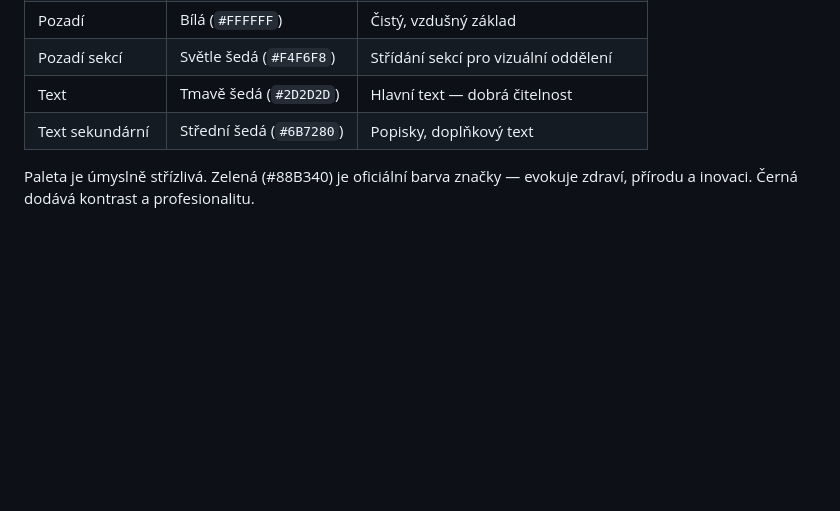
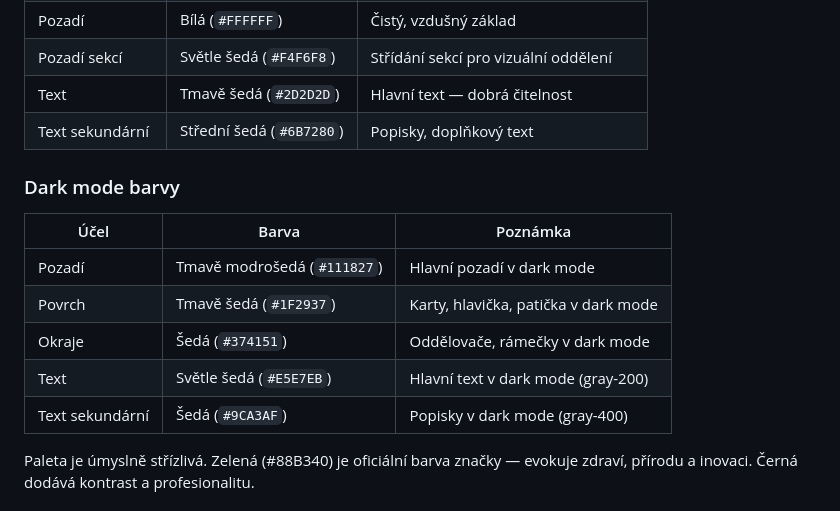
Before and after one commit to JakeHamix/esono, a Markdown page: docs/DESIGN.md, the part around one of its changes. Rendered like a GitHub page; blank space fills up the shorter version.

```diff
--- a/docs/DESIGN.md
+++ b/docs/DESIGN.md
@@ -18,6 +18,16 @@ Vychází z oficiálního logo manuálu e-Sono.
 | Pozadí sekcí      | Světle šedá (`#F4F6F8`)       | Střídání sekcí pro vizuální oddělení      |
 | Text              | Tmavě šedá (`#2D2D2D`)        | Hlavní text — dobrá čitelnost             |
 | Text sekundární   | Střední šedá (`#6B7280`)      | Popisky, doplňkový text                   |
+
+### Dark mode barvy
+
+| Účel              | Barva                          | Poznámka                                  |
+|-------------------|--------------------------------|-------------------------------------------|
+| Pozadí            | Tmavě modrošedá (`#111827`)    | Hlavní pozadí v dark mode                 |
+| Povrch            | Tmavě šedá (`#1F2937`)         | Karty, hlavička, patička v dark mode      |
+| Okraje            | Šedá (`#374151`)               | Oddělovače, rámečky v dark mode           |
+| Text              | Světle šedá (`#E5E7EB`)        | Hlavní text v dark mode (gray-200)        |
+| Text sekundární   | Šedá (`#9CA3AF`)               | Popisky v dark mode (gray-400)            |
 
 Paleta je úmyslně střízlivá. Zelená (#88B340) je oficiální barva značky — evokuje zdraví, přírodu a inovaci. Černá dodává kontrast a profesionalitu.
 
```
Also changed, not shown: other parts of docs/DESIGN.md (+36 -13 lines), docs/ASSETS.md (+13 -1 lines), docs/PRD.md (+51 -33 lines).
